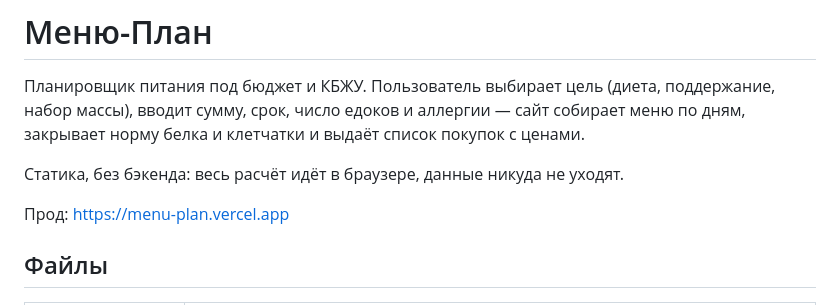
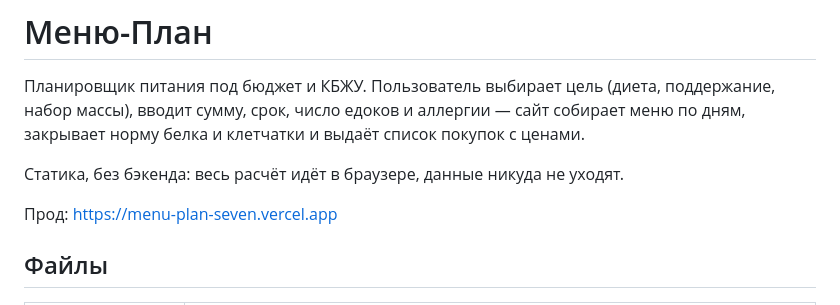
Before and after one commit to gruzoperevozkialmet16-wq/menu-plan, a Markdown page: README.md, the part around the change. Drawn GitHub-style.

Commit message:
README: реальный адрес прода
Co-Authored-By: Claude Opus 5 <noreply@anthropic.com>

```diff
--- a/README.md
+++ b/README.md
@@ -6,7 +6,7 @@
 
 Статика, без бэкенда: весь расчёт идёт в браузере, данные никуда не уходят.
 
-Прод: https://menu-plan.vercel.app
+Прод: https://menu-plan-seven.vercel.app
 
 ## Файлы
 
```
